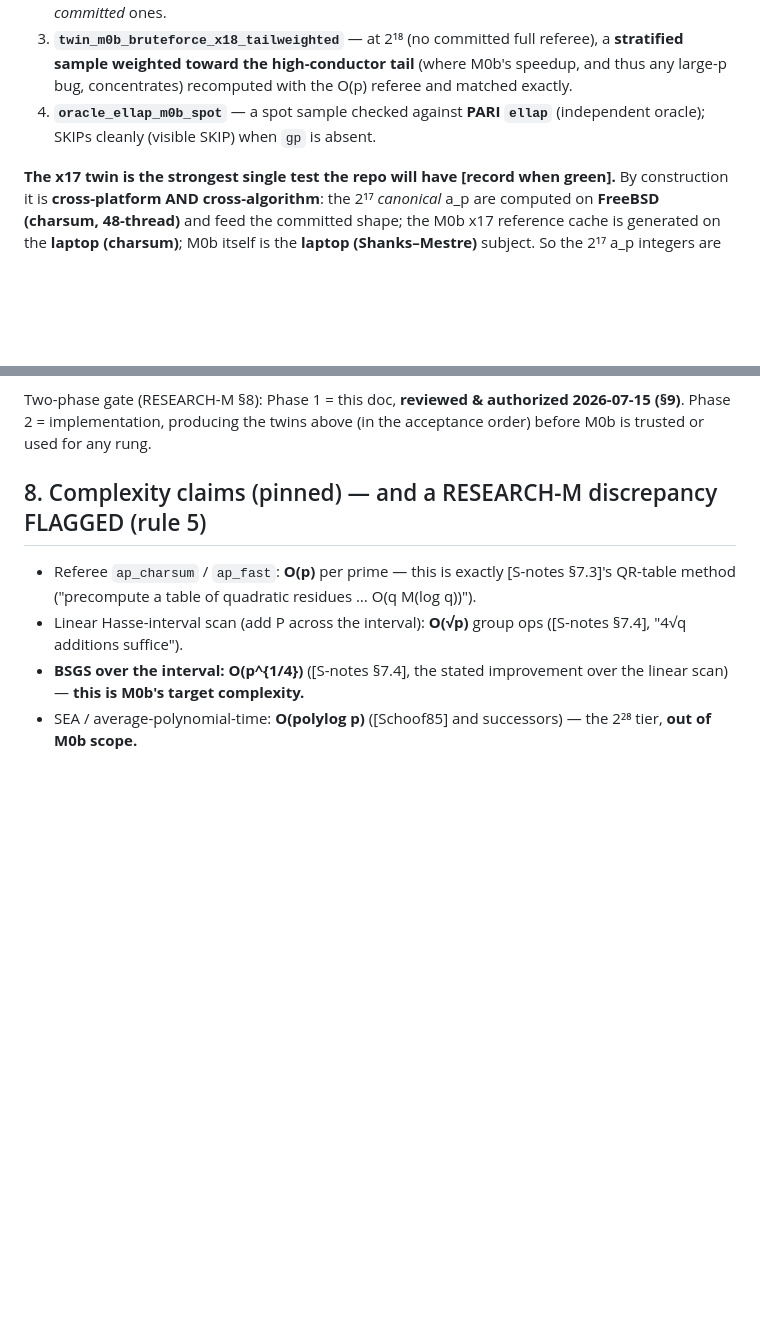
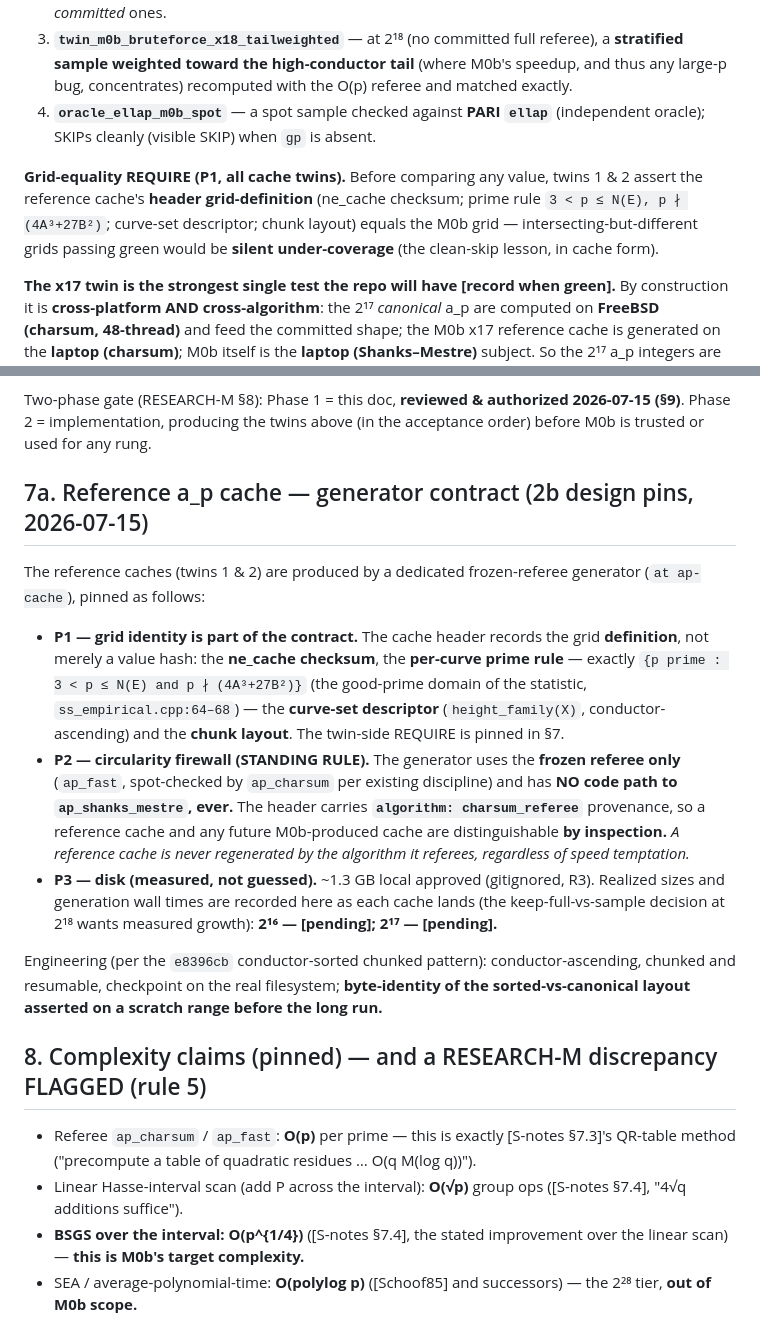
Before and after one commit to DerekMarshall/primeknots, a Markdown page: docs/notes/m0b-pinning.md, 2 parts joined by grey strips. Rendered like a GitHub page; blank space fills up the shorter version.

Commit message:
M0b log: generator design pins P1-P3 (grid identity, circularity firewall, disk)
Records the 2b generator contract before the laptop clock starts:
- P1 grid identity: cache header records the grid DEFINITION (ne_cache
  checksum, prime rule 3<p<=N,p∤(4A^3+27B^2) per ss_empirical.cpp:64-68,
  curve-set, chunk layout); twin REQUIREs header-grid equality before
  comparing any value (silent-under-coverage guard) — §7 one-liner added.
- P2 circularity firewall (STANDING RULE): generator = frozen referee
  only (ap_fast spot-checked by ap_charsum), NO ap_shanks_mestre path
  ever; header algorithm: charsum_referee; a reference cache is never
  regenerated by the algorithm it referees.
- P3 disk: ~1.3GB approved; realized sizes + wall times recorded on landing.

Co-Authored-By: Claude <noreply@anthropic.com>

```diff
--- a/docs/notes/m0b-pinning.md
+++ b/docs/notes/m0b-pinning.md
@@ -203,6 +203,11 @@ M0b is accepted only when ALL of the following are green (a_p is an **integer**
 4. **`oracle_ellap_m0b_spot`** — a spot sample checked against **PARI `ellap`** (independent
    oracle); SKIPs cleanly (visible SKIP) when `gp` is absent.
 
+**Grid-equality REQUIRE (P1, all cache twins).** Before comparing any value, twins 1 & 2 assert the
+reference cache's **header grid-definition** (ne_cache checksum; prime rule `3 < p ≤ N(E), p ∤
+(4A³+27B²)`; curve-set descriptor; chunk layout) equals the M0b grid — intersecting-but-different
+grids passing green would be **silent under-coverage** (the clean-skip lesson, in cache form).
+
 **The x17 twin is the strongest single test the repo will have [record when green].** By
 construction it is **cross-platform AND cross-algorithm**: the 2¹⁷ *canonical* a_p are computed on
 **FreeBSD (charsum, 48-thread)** and feed the committed shape; the M0b x17 reference cache is
@@ -225,6 +230,29 @@ once twins 1 & 3 + the oracle spot are green; twin 2 / x17 may trail).
 Two-phase gate (RESEARCH-M §8): Phase 1 = this doc, **reviewed & authorized 2026-07-15 (§9)**.
 Phase 2 = implementation, producing the twins above (in the acceptance order) before M0b is trusted
 or used for any rung.
+
+## 7a. Reference a_p cache — generator contract (2b design pins, 2026-07-15)
+
+The reference caches (twins 1 & 2) are produced by a dedicated frozen-referee generator
+(`at ap-cache`), pinned as follows:
+
+- **P1 — grid identity is part of the contract.** The cache header records the grid **definition**,
+  not merely a value hash: the **ne_cache checksum**, the **per-curve prime rule** — exactly
+  `{p prime : 3 < p ≤ N(E) and p ∤ (4A³+27B²)}` (the good-prime domain of the statistic,
+  `ss_empirical.cpp:64–68`) — the **curve-set descriptor** (`height_family(X)`, conductor-ascending)
+  and the **chunk layout**. The twin-side REQUIRE is pinned in §7.
+- **P2 — circularity firewall (STANDING RULE).** The generator uses the **frozen referee only**
+  (`ap_fast`, spot-checked by `ap_charsum` per existing discipline) and has **NO code path to
+  `ap_shanks_mestre`, ever.** The header carries **`algorithm: charsum_referee`** provenance, so a
+  reference cache and any future M0b-produced cache are distinguishable **by inspection.** *A
+  reference cache is never regenerated by the algorithm it referees, regardless of speed temptation.*
+- **P3 — disk (measured, not guessed).** ~1.3 GB local approved (gitignored, R3). Realized sizes and
+  generation wall times are recorded here as each cache lands (the keep-full-vs-sample decision at
+  2¹⁸ wants measured growth): **2¹⁶ — [pending]; 2¹⁷ — [pending].**
+
+Engineering (per the `e8396cb` conductor-sorted chunked pattern): conductor-ascending, chunked and
+resumable, checkpoint on the real filesystem; **byte-identity of the sorted-vs-canonical layout
+asserted on a scratch range before the long run.**
 
 ## 8. Complexity claims (pinned) — and a RESEARCH-M discrepancy FLAGGED (rule 5)
 
```
